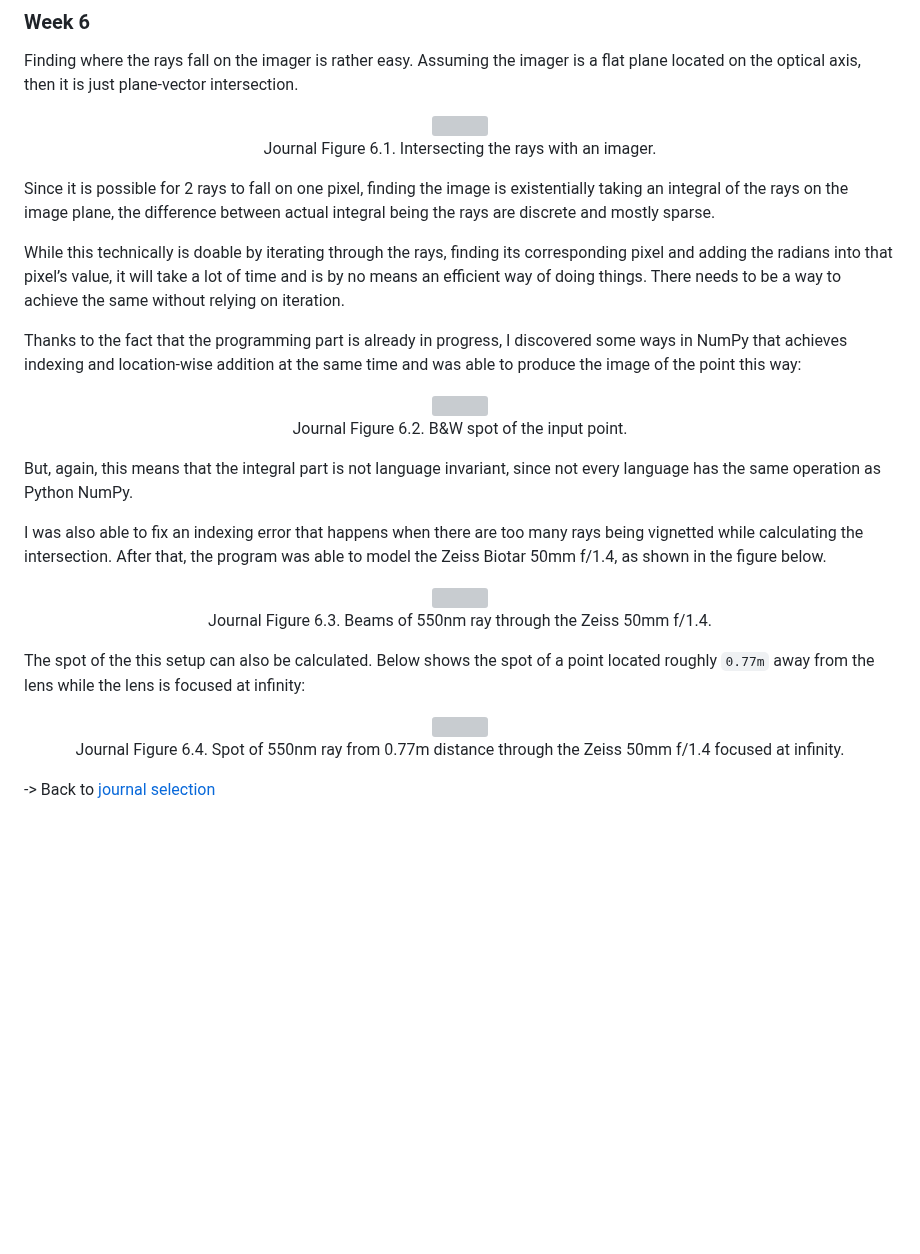
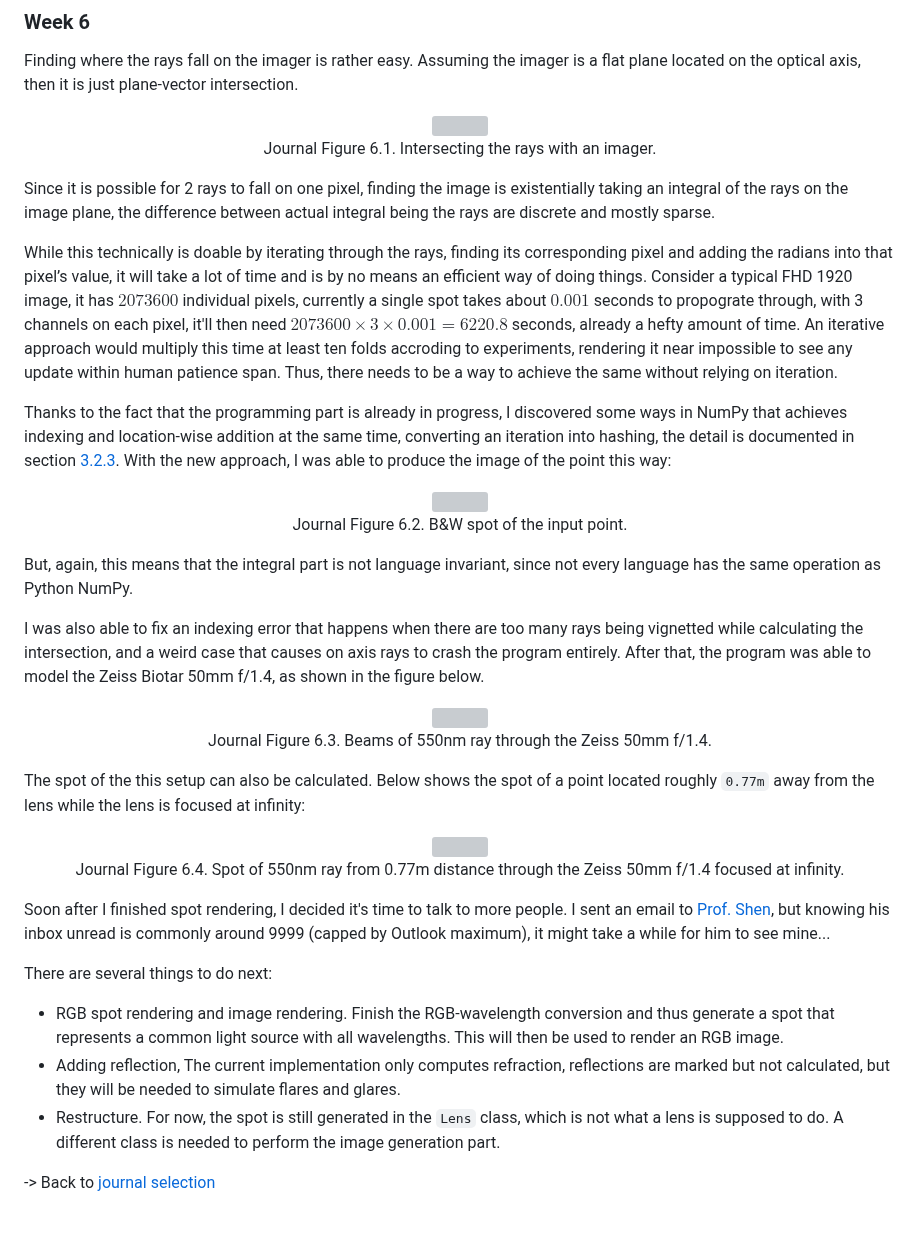
Before and after one commit to Amarthgul/PersonalCodes, a Markdown page: OSU/DESIGN6400/README.md, the part around one of its changes. Drawn GitHub-style; blank space fills up the shorter version; grey boxes are pictures that could not be loaded.

Commit message:
Update Journal and plans

```diff
--- a/OSU/DESIGN6400/README.md
+++ b/OSU/DESIGN6400/README.md
@@ -621,9 +621,9 @@ Finding where the rays fall on the imager is rather easy. Assuming the imager is
 
 Since it is possible for 2 rays to fall on one pixel, finding the image is existentially taking an integral of the rays on the image plane, the difference between actual integral being the rays are discrete and mostly sparse.
 
-While this technically is doable by iterating through the rays, finding its corresponding pixel and adding the radians into that pixel’s value, it will take a lot of time and is by no means an efficient way of doing things. There needs to be a way to achieve the same without relying on iteration.
+While this technically is doable by iterating through the rays, finding its corresponding pixel and adding the radians into that pixel’s value, it will take a lot of time and is by no means an efficient way of doing things. Consider a typical FHD 1920 image, it has $2073600$ individual pixels, currently a single spot takes about $0.001$ seconds to propograte through, with 3 channels on each pixel, it'll then need $2073600\times 3 \times 0.001 = 6220.8$ seconds, already a hefty amount of time. An iterative approach would multiply this time at least ten folds accroding to experiments, rendering it near impossible to see any update within human patience span. Thus, there needs to be a way to achieve the same without relying on iteration.
 
-Thanks to the fact that the programming part is already in progress, I discovered some ways in NumPy that achieves indexing and location-wise addition at the same time and was able to produce the image of the point this way:
+Thanks to the fact that the programming part is already in progress, I discovered some ways in NumPy that achieves indexing and location-wise addition at the same time, converting an iteration into hashing, the detail is documented in section [3.2.3](#323---image-plane). With the new approach, I was able to produce the image of the point this way:
 
 <div align="center">
 	<img src="resources/J_06_SpotSample.png" width="320">
@@ -632,7 +632,7 @@ Thanks to the fact that the programming part is already in progress, I discovere
 
 But, again, this means that the integral part is not language invariant, since not every language has the same operation as Python NumPy.
 
-I was also able to fix an indexing error that happens when there are too many rays being vignetted while calculating the intersection. After that, the program was able to model the Zeiss Biotar 50mm f/1.4, as shown in the figure below.
+I was also able to fix an indexing error that happens when there are too many rays being vignetted while calculating the intersection, and a weird case that causes on axis rays to crash the program entirely. After that, the program was able to model the Zeiss Biotar 50mm f/1.4, as shown in the figure below.
 
 <div align="center">
 	<img src="resources/J_06_Biotar.png" width="280">
@@ -645,6 +645,17 @@ The spot of the this setup can also be calculated. Below shows the spot of a poi
 	<img src="resources/J_06_BiotarSpot.png" width="440">
   <p align="center">Journal Figure 6.4. Spot of 550nm ray from 0.77m distance through the Zeiss 50mm f/1.4 focused at infinity. </p>
 </div>
+
+Soon after I finished spot rendering, I decided it's time to talk to more people. I sent an email to [Prof. Shen](https://cse.osu.edu/people/shen.94), but knowing his inbox unread is commonly around 9999 (capped by Outlook maximum), it might take a while for him to see mine...
+
+There are several things to do next:
+
+- RGB spot rendering and image rendering.
+  Finish the RGB-wavelength conversion and thus generate a spot that represents a common light source with all wavelengths. This will then be used to render an RGB image.
+- Adding reflection,
+  The current implementation only computes refraction, reflections are marked but not calculated, but they will be needed to simulate flares and glares.
+- Restructure.
+  For now, the spot is still generated in the `Lens` class, which is not what a lens is supposed to do. A different class is needed to perform the image generation part.
 
 
 -> Back to [journal selection](#journals)
```
Also changed, not shown: other parts of OSU/DESIGN6400/README.md (+1 -1 lines).
